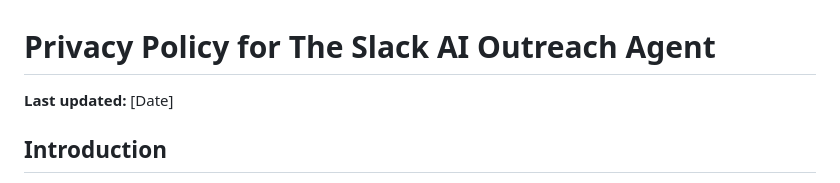
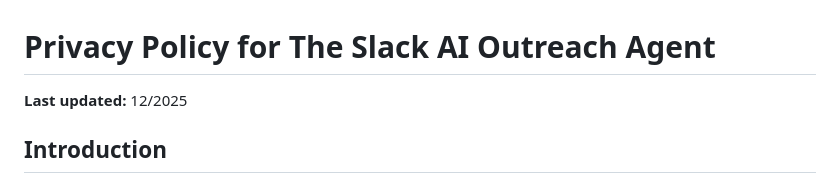
Before and after one commit to Jidzo1/The-Slack-AI-Outreach-Agent---Legal, a Markdown page: PRIVACY_POLICY.md, the part around the change. Drawn GitHub-style.

Commit message:
Revise Privacy Policy for The Slack AI Outreach Agent
Updated the Privacy Policy to reflect the latest information and compliance details.

```diff
--- a/PRIVACY_POLICY.md
+++ b/PRIVACY_POLICY.md
@@ -1,6 +1,6 @@
 # Privacy Policy for The Slack AI Outreach Agent
 
-**Last updated:** [Date]
+**Last updated:** 12/2025
 
 ## Introduction
 
```
